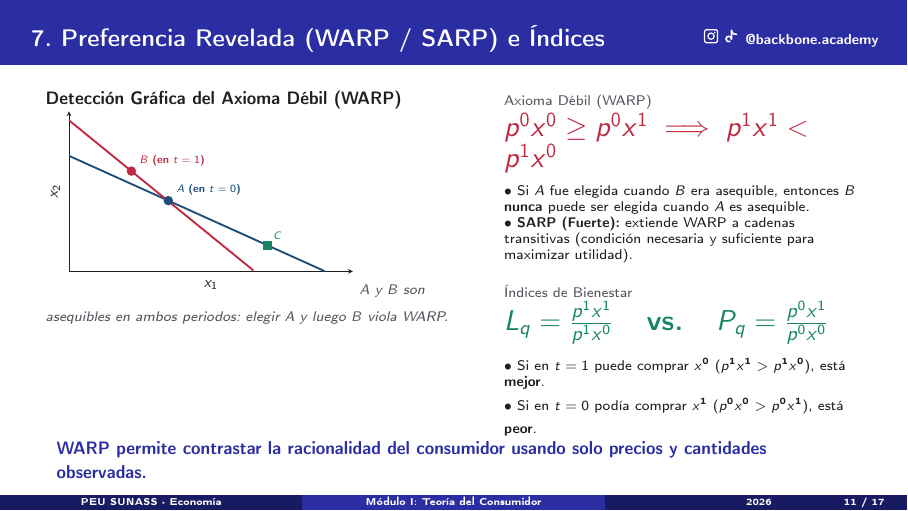
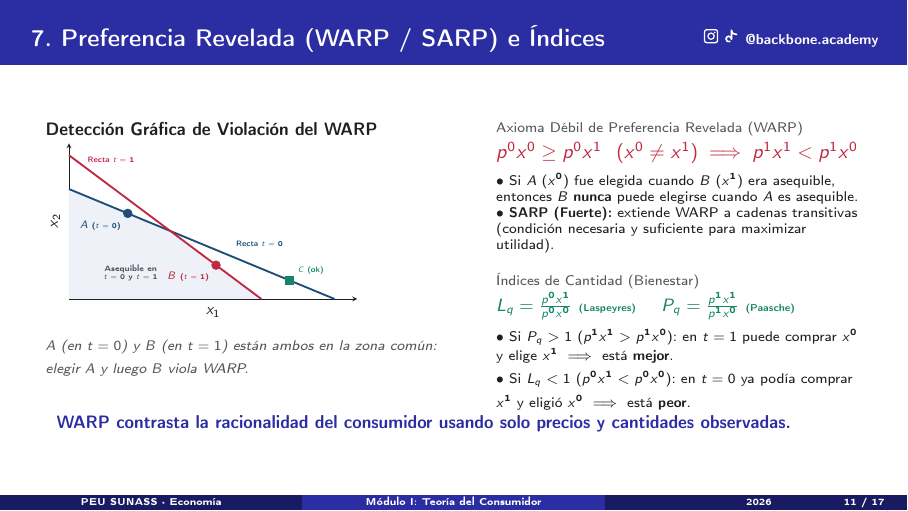
Before and after one commit to leonardovelasquez14-DETG/peu-sunass-economia, LaTeX slides (teoria/M01_Teoria_Consumidor.tex): page 11 of 17. Compiled offline with pdfLaTeX.

Commit message:
fix(teoria/M01): corregir grafico de violacion WARP e indices de Laspeyres/Paasche invertidos en Preferencia Revelada

```diff
--- a/teoria/M01_Teoria_Consumidor.tex
+++ b/teoria/M01_Teoria_Consumidor.tex
@@ -478,53 +478,67 @@
 \end{frame}
 
 % ==============================================================================
-% SLIDE 10: PREFERENCIA REVELADA (WARP, SARP E ÍNDICES)
+% SLIDE 11: PREFERENCIA REVELADA (WARP, SARP E ÍNDICES)
 % ==============================================================================
 \begin{frame}{7. Preferencia Revelada (WARP / SARP) e Índices}
   \begin{columns}[T]
-    \begin{column}{0.52\textwidth}
-      {\small\textbf{Detección Gráfica del Axioma Débil (WARP)}}
-      \vspace{0.05cm}
+    \begin{column}{0.51\textwidth}
+      {\small\textbf{Detección Gráfica de Violación del WARP}}\\[3pt]
       \begin{tikzpicture}[scale=0.78]
         \begin{axis}[
           axis lines=left,
           xlabel={$x_1$}, ylabel={$x_2$},
-          xmin=0, xmax=10, ymin=0, ymax=9,
+          xmin=0, xmax=9.8, ymin=0, ymax=9.2,
           xtick=\empty, ytick=\empty,
-          width=8.0cm, height=5.2cm
+          width=8.1cm, height=5.1cm,
+          clip=false
         ]
-          % Recta en t=0
-          \addplot[aceroAcento, very thick, domain=0:9] {6.5 - 0.72*x};
-          % Recta en t=1
-          \addplot[rojoAcento, very thick, domain=0:6.5] {8.5 - 1.3*x};
-          % Cestas A y B dentro de la intersección -> Violación WARP
-          \addplot[only marks, mark=*, mark size=2.8pt, aceroAcento] coordinates {(3.5, 3.98)};
-          \node[aceroAcento, font=\scriptsize, anchor=south west] at (axis cs:3.6, 4.0) {\textbf{\(A\) (en \(t=0\))}};
-          \addplot[only marks, mark=*, mark size=2.8pt, rojoAcento] coordinates {(2.2, 5.64)};
-          \node[rojoAcento, font=\scriptsize, anchor=south west] at (axis cs:2.3, 5.6) {\textbf{\(B\) (en \(t=1\))}};
-          % Punto C consistente
-          \addplot[only marks, mark=square*, mark size=2.5pt, verdeAcento] coordinates {(7.0, 1.46)};
-          \node[verdeAcento, font=\scriptsize, anchor=south west] at (axis cs:7.0, 1.5) {\(C\)};
+          % Zona sombreada: intersección asequible en ambos periodos (t=0 y t=1)
+          % Cruce de 6.5 - 0.72x y 8.5 - 1.30x => x = 3.448, y = 4.017
+          \addplot[fill=azulClaroFondo, draw=none] coordinates {(0,0) (0,6.5) (3.448,4.017) (6.538,0)} \closedcycle;
+          \node[font=\tiny, grisTexto, align=center] at (axis cs:2.1, 1.55) {Asequible en\\[-1pt]$t=0$ y $t=1$};
+
+          % Recta en t=0 (azul): x2 = 6.5 - 0.72*x1 (intercepto x1 = 9.03)
+          \addplot[aceroAcento, very thick, domain=0:9.03] {6.5 - 0.72*x};
+          \node[aceroAcento, font=\tiny\bfseries, anchor=south west] at (axis cs:5.5, 2.75) {Recta $t=0$};
+
+          % Recta en t=1 (roja): x2 = 8.5 - 1.30*x1 (intercepto x1 = 6.54)
+          \addplot[rojoAcento, very thick, domain=0:6.54] {8.5 - 1.30*x};
+          \node[rojoAcento, font=\tiny\bfseries, anchor=west] at (axis cs:0.45, 8.2) {Recta $t=1$};
+
+          % Punto A elegido en t=0 DENTRO del conjunto de t=1: (2.0, 5.06)
+          \addplot[only marks, mark=*, mark size=2.8pt, aceroAcento] coordinates {(2.0, 5.06)};
+          \node[aceroAcento, font=\scriptsize, anchor=north east] at (axis cs:1.95, 4.95) {\textbf{\(A\)} {\tiny(\(t=0\))}};
+
+          % Punto B elegido en t=1 DENTRO del conjunto de t=0: (5.0, 2.00)
+          \addplot[only marks, mark=*, mark size=2.8pt, rojoAcento] coordinates {(5.0, 2.00)};
+          \node[rojoAcento, font=\scriptsize, anchor=north east] at (axis cs:4.95, 1.95) {\textbf{\(B\)} {\tiny(\(t=1\))}};
+
+          % Punto C consistente en t=0 (fuera del conjunto de t=1): (7.5, 1.10)
+          \addplot[only marks, mark=square*, mark size=2.5pt, verdeAcento] coordinates {(7.5, 1.10)};
+          \node[verdeAcento, font=\tiny\bfseries, anchor=south west] at (axis cs:7.6, 1.10) {\(C\) (ok)};
         \end{axis}
-      \end{tikzpicture}
-      {\scriptsize\color{grisTexto}\textit{\(A\) y \(B\) son asequibles en ambos periodos: elegir \(A\) y luego \(B\) viola WARP.}}
+      \end{tikzpicture}\\[2pt]
+      {\scriptsize\color{grisTexto}\textit{\(A\) (en \(t=0\)) y \(B\) (en \(t=1\)) están ambos en la zona común: elegir \(A\) y luego \(B\) viola WARP.}}
     \end{column}
 
-    \begin{column}{0.45\textwidth}
-      \indicador{Axioma Débil (WARP)}{rojoAcento}{\(p^0 x^0 \ge p^0 x^1 \implies p^1 x^1 < p^1 x^0\)}
+    \begin{column}{0.46\textwidth}
+      {\scriptsize\color{grisTexto}Axioma Débil de Preferencia Revelada (WARP)}\\[1pt]
+      {\normalsize\color{rojoAcento}\textbf{\(p^0 x^0 \ge p^0 x^1 \ \ (x^0 \neq x^1) \implies p^1 x^1 < p^1 x^0\)}}\\[4pt]
       {\scriptsize
-        • Si \(A\) fue elegida cuando \(B\) era asequible, entonces \(B\) \textbf{nunca} puede ser elegida cuando \(A\) es asequible.\\
-        • \textbf{SARP (Fuerte):} extiende WARP a cadenas transitivas (condición necesaria y suficiente para maximizar utilidad).\\[5pt]
+        • Si \(A\) (\(x^0\)) fue elegida cuando \(B\) (\(x^1\)) era asequible, entonces \(B\) \textbf{nunca} puede elegirse cuando \(A\) es asequible.\\
+        • \textbf{SARP (Fuerte):} extiende WARP a cadenas transitivas (condición necesaria y suficiente para maximizar utilidad).\\[6pt]
       }
-      \indicador{Índices de Bienestar}{verdeAcento}{\(L_q = \frac{p^1 x^1}{p^1 x^0} \quad \text{vs.} \quad P_q = \frac{p^0 x^1}{p^0 x^0}\)}
+      {\scriptsize\color{grisTexto}Índices de Cantidad (Bienestar)}\\[1pt]
+      {\small\color{verdeAcento}\textbf{\(L_q = \frac{p^0 x^1}{p^0 x^0}\) {\tiny(Laspeyres)} \quad \(P_q = \frac{p^1 x^1}{p^1 x^0}\) {\tiny(Paasche)}}}\\[4pt]
       {\scriptsize
-        • Si en \(t=1\) puede comprar \(x^0\) (\(p^1 x^1 > p^1 x^0\)), está \textbf{mejor}.\\
-        • Si en \(t=0\) podía comprar \(x^1\) (\(p^0 x^0 > p^0 x^1\)), está \textbf{peor}.
+        • Si \(P_q > 1\) (\(p^1 x^1 > p^1 x^0\)): en \(t=1\) puede comprar \(x^0\) y elige \(x^1\) \(\implies\) está \textbf{mejor}.\\
+        • Si \(L_q < 1\) (\(p^0 x^1 < p^0 x^0\)): en \(t=0\) ya podía comprar \(x^1\) y eligió \(x^0\) \(\implies\) está \textbf{peor}.
       }
     \end{column}
   \end{columns}
 
-  \mensajefinal{WARP permite contrastar la racionalidad del consumidor usando solo precios y cantidades observadas.}
+  \mensajefinal{WARP contrasta la racionalidad del consumidor usando solo precios y cantidades observadas.}
 \end{frame}
 
 % ==============================================================================
```
Also changed, not shown: teoria/M01_Teoria_Consumidor.pdf.
